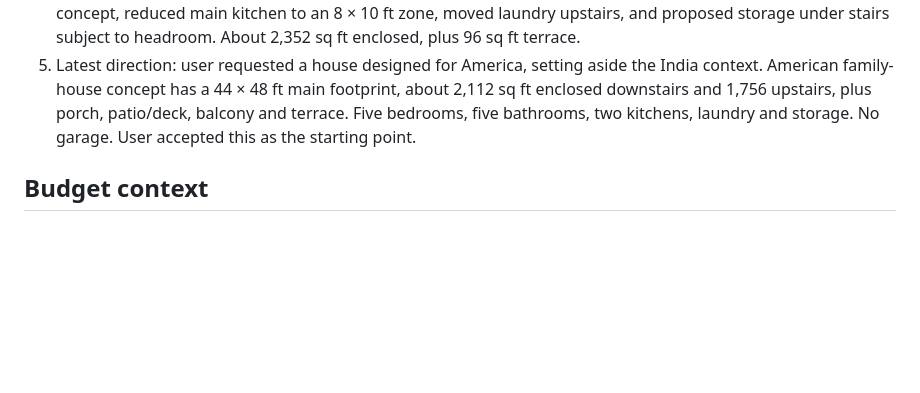
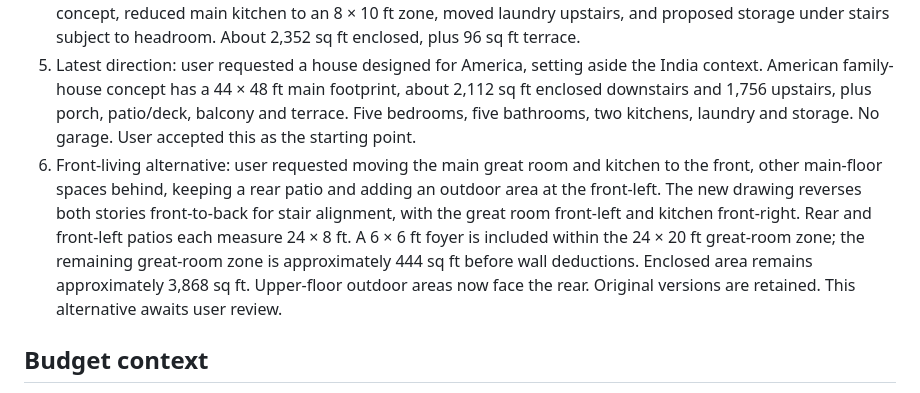
Before and after one commit to Personal-shri/HM, a Markdown page: DESIGN-NOTES.md, the part around the change. Rendered like a GitHub page; blank space fills up the shorter version.

```diff
--- a/DESIGN-NOTES.md
+++ b/DESIGN-NOTES.md
@@ -23,6 +23,7 @@
 3. Larger-room option: 34 × 36 ft footprint; about 2,316 sq ft enclosed, plus 132 sq ft terrace. Four 14 × 14 ft bedroom zones, one 14 × 12 ft bedroom zone, and downstairs laundry.
 4. Separate-living option: retained large bedrooms, provided a separate walking route and furnished living-room concept, reduced main kitchen to an 8 × 10 ft zone, moved laundry upstairs, and proposed storage under stairs subject to headroom. About 2,352 sq ft enclosed, plus 96 sq ft terrace.
 5. Latest direction: user requested a house designed for America, setting aside the India context. American family-house concept has a 44 × 48 ft main footprint, about 2,112 sq ft enclosed downstairs and 1,756 upstairs, plus porch, patio/deck, balcony and terrace. Five bedrooms, five bathrooms, two kitchens, laundry and storage. No garage. User accepted this as the starting point.
+6. Front-living alternative: user requested moving the main great room and kitchen to the front, other main-floor spaces behind, keeping a rear patio and adding an outdoor area at the front-left. The new drawing reverses both stories front-to-back for stair alignment, with the great room front-left and kitchen front-right. Rear and front-left patios each measure 24 × 8 ft. A 6 × 6 ft foyer is included within the 24 × 20 ft great-room zone; the remaining great-room zone is approximately 444 sq ft before wall deductions. Enclosed area remains approximately 3,868 sq ft. Upper-floor outdoor areas now face the rear. Original versions are retained. This alternative awaits user review.
 
 ## Budget context
 
```
Also changed, not shown: README.md (+6 -2 lines), outputs/american-front-living.png (added), 2 other files.
